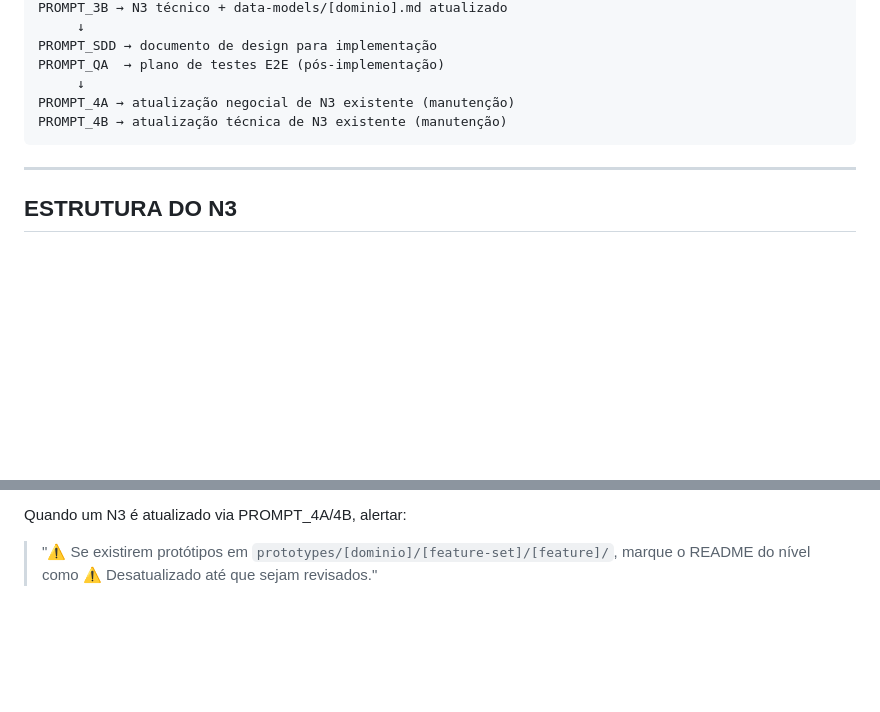
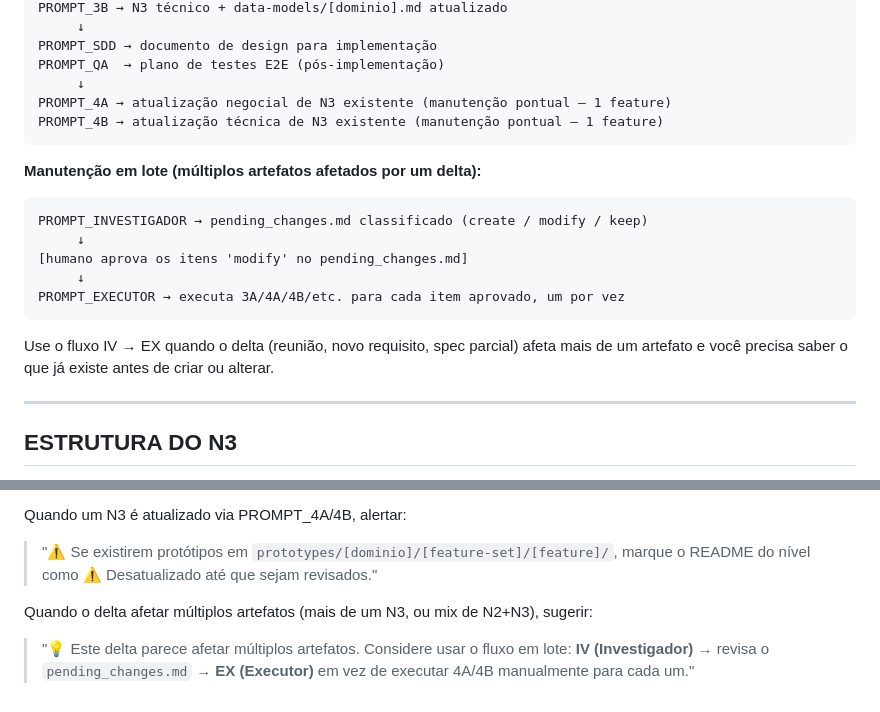
Before and after one commit to andromarcio/doc-template-engine, a Markdown page: engine/prompts/SYSTEM_PROMPT_analista_requisitos.md, 2 parts joined by grey strips. Rendered like a GitHub page; blank space fills up the shorter version.

Commit message:
feat: atualiza SYSTEM_PROMPT_analista_requisitos com fluxo IV → EX
Adiciona o caminho de manutenção em lote (Investigador → pending_changes
→ Executor) na sequência de sessões e inclui sugestão automática para
usar IV quando o delta afeta múltiplos artefatos.

````diff
--- a/engine/prompts/SYSTEM_PROMPT_analista_requisitos.md
+++ b/engine/prompts/SYSTEM_PROMPT_analista_requisitos.md
@@ -169,9 +169,22 @@ PROMPT_3B → N3 técnico + data-models/[dominio].md atualizado
 PROMPT_SDD → documento de design para implementação
 PROMPT_QA  → plano de testes E2E (pós-implementação)
      ↓
-PROMPT_4A → atualização negocial de N3 existente (manutenção)
-PROMPT_4B → atualização técnica de N3 existente (manutenção)
+PROMPT_4A → atualização negocial de N3 existente (manutenção pontual — 1 feature)
+PROMPT_4B → atualização técnica de N3 existente (manutenção pontual — 1 feature)
 ```
+
+**Manutenção em lote (múltiplos artefatos afetados por um delta):**
+
+```
+PROMPT_INVESTIGADOR → pending_changes.md classificado (create / modify / keep)
+     ↓
+[humano aprova os itens 'modify' no pending_changes.md]
+     ↓
+PROMPT_EXECUTOR → executa 3A/4A/4B/etc. para cada item aprovado, um por vez
+```
+
+Use o fluxo IV → EX quando o delta (reunião, novo requisito, spec parcial) afeta
+mais de um artefato e você precisa saber o que já existe antes de criar ou alterar.
 
 ---
 
@@ -254,3 +267,9 @@ Quando um N3 é atualizado via PROMPT_4A/4B, alertar:
 
 > "⚠️ Se existirem protótipos em `prototypes/[dominio]/[feature-set]/[feature]/`,
 > marque o README do nível como ⚠️ Desatualizado até que sejam revisados."
+
+Quando o delta afetar múltiplos artefatos (mais de um N3, ou mix de N2+N3), sugerir:
+
+> "💡 Este delta parece afetar múltiplos artefatos. Considere usar o fluxo em lote:
+> **IV (Investigador)** → revisa o `pending_changes.md` → **EX (Executor)**
+> em vez de executar 4A/4B manualmente para cada um."
````
